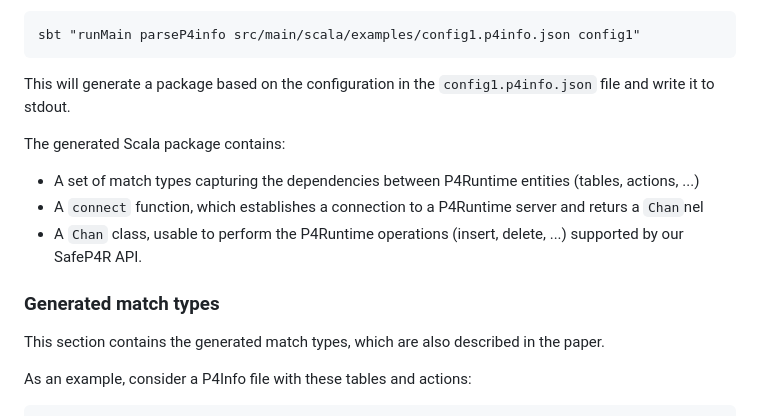
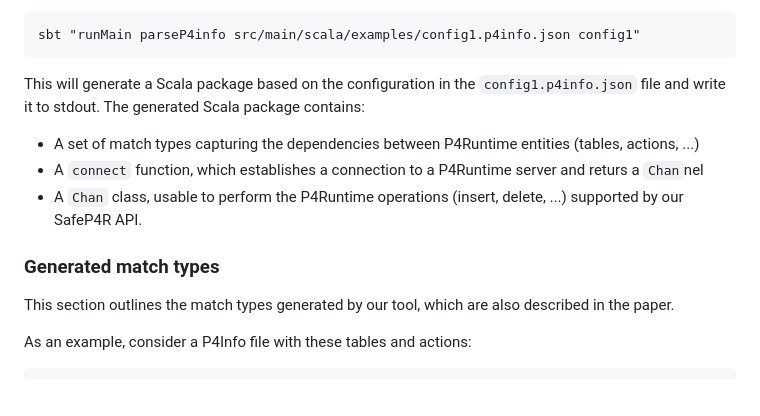
Before and after one commit to JensKanstrupLarsen/safeP4R, a Markdown page: README.md, the part around the change. Drawn GitHub-style; blank space fills up the shorter version.

```diff
--- a/README.md
+++ b/README.md
@@ -67,10 +67,8 @@ As an example of how to generate a package, navigate to the `$ROOT/safeP4R/` dir
 
     sbt "runMain parseP4info src/main/scala/examples/config1.p4info.json config1"
 
-This will generate a package based on the configuration in the `config1.p4info.json` file
-and write it to stdout.
-
-The generated Scala package contains:
+This will generate a Scala package based on the configuration in the `config1.p4info.json` file
+and write it to stdout.  The generated Scala package contains:
 
 * A set of match types capturing the dependencies between P4Runtime entities (tables, actions, ...)
 * A `connect` function, which establishes a connection to a P4Runtime server and returs a `Chan`nel
@@ -79,7 +77,7 @@ The generated Scala package contains:
 
 ### Generated match types
 
-This section contains the generated match types, which are also described in the paper.
+This section outlines the match types generated by our tool, which are also described in the paper.
 
 As an example, consider a P4Info file with these tables and actions:
 
```
